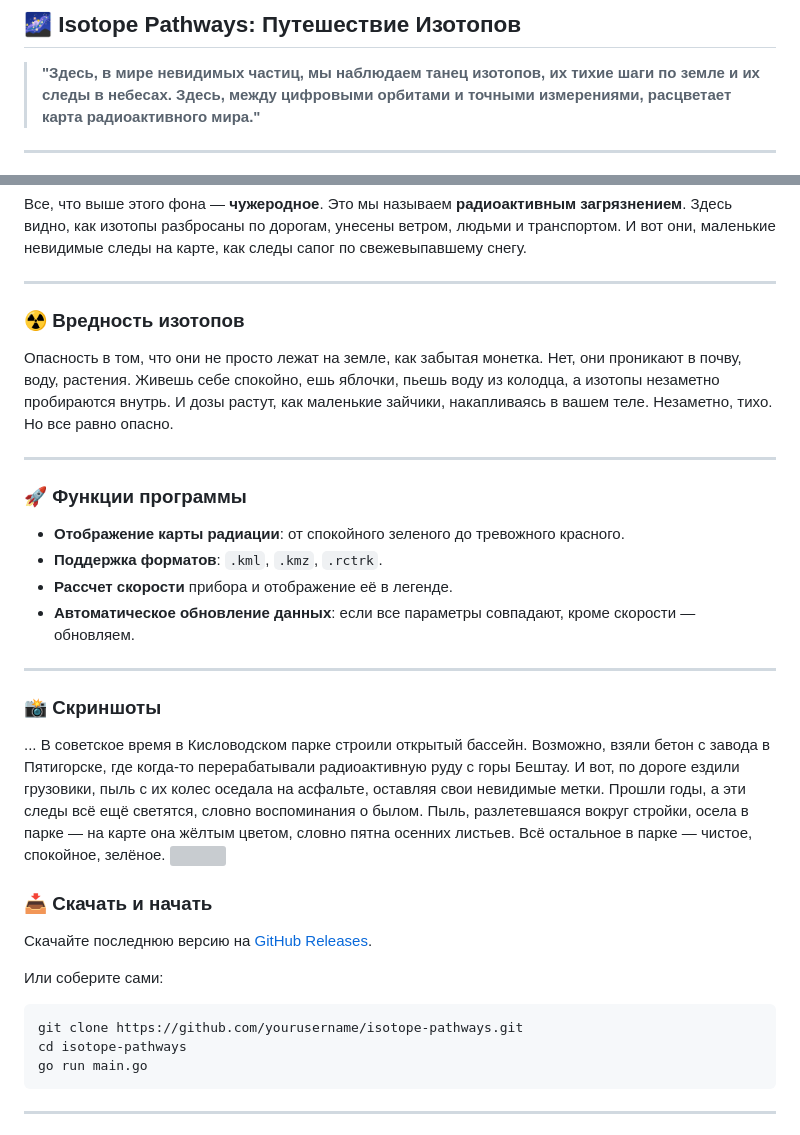
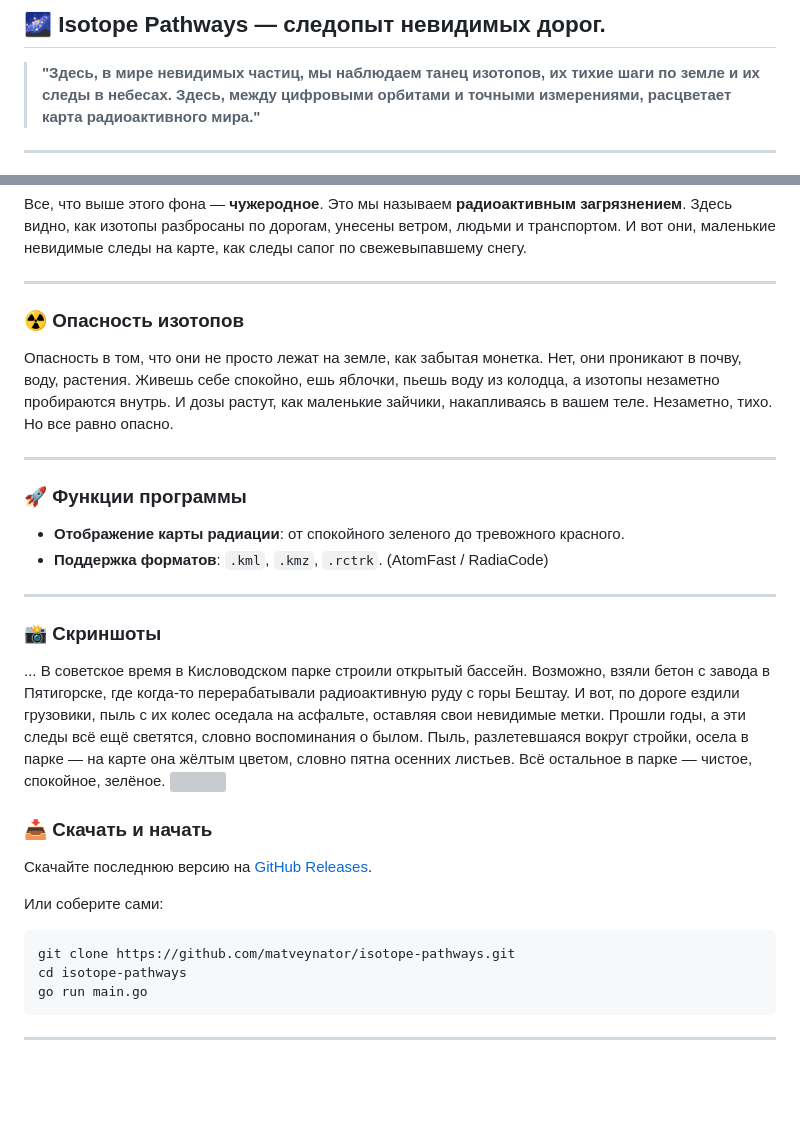
Before and after one commit to matveynator/chicha-isotope-map, a Markdown page: README.md, 2 parts joined by grey strips. GitHub-like rendering; blank space fills up the shorter version; grey boxes are pictures that could not be loaded.

````diff
--- a/README.md
+++ b/README.md
@@ -1,4 +1,4 @@
-## 🌌 **Isotope Pathways: Путешествие Изотопов**
+## 🌌 **Isotope Pathways** — следопыт невидимых дорог.
 
 > **"Здесь, в мире невидимых частиц, мы наблюдаем танец изотопов, их тихие шаги по земле и их следы в небесах. Здесь, между цифровыми орбитами и точными измерениями, расцветает карта радиоактивного мира."**
 
@@ -12,7 +12,7 @@
 
 ---
 
-### ☢️ **Вредность изотопов**
+### ☢️ **Опасность изотопов**
 
 Опасность в том, что они не просто лежат на земле, как забытая монетка. Нет, они проникают в почву, воду, растения. Живешь себе спокойно, ешь яблочки, пьешь воду из колодца, а изотопы незаметно пробираются внутрь. И дозы растут, как маленькие зайчики, накапливаясь в вашем теле. Незаметно, тихо. Но все равно опасно.
 
@@ -21,9 +21,7 @@
 ### 🚀 **Функции программы**
 
 - **Отображение карты радиации**: от спокойного зеленого до тревожного красного.
-- **Поддержка форматов**: `.kml`, `.kmz`, `.rctrk`.
-- **Рассчет скорости** прибора и отображение её в легенде.
-- **Автоматическое обновление данных**: если все параметры совпадают, кроме скорости — обновляем.
+- **Поддержка форматов**: `.kml`, `.kmz`, `.rctrk`. (AtomFast / RadiaCode)
 
 ---
 
@@ -39,7 +37,7 @@
 Или соберите сами:
 
 ```bash
-git clone https://github.com/yourusername/isotope-pathways.git
+git clone https://github.com/matveynator/isotope-pathways.git
 cd isotope-pathways
 go run main.go
 ```
````
Also changed, not shown: other parts of README.md (+1 -1 lines).
